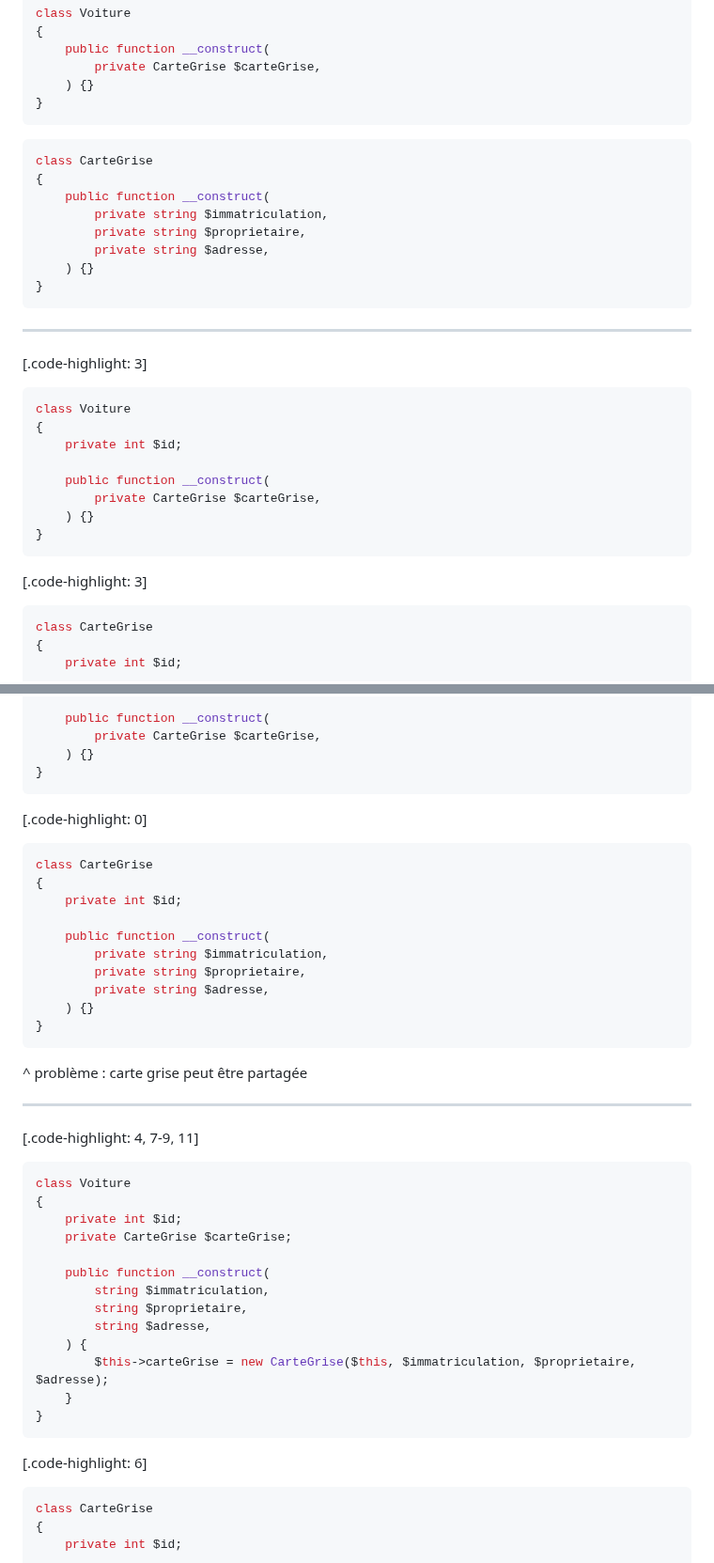
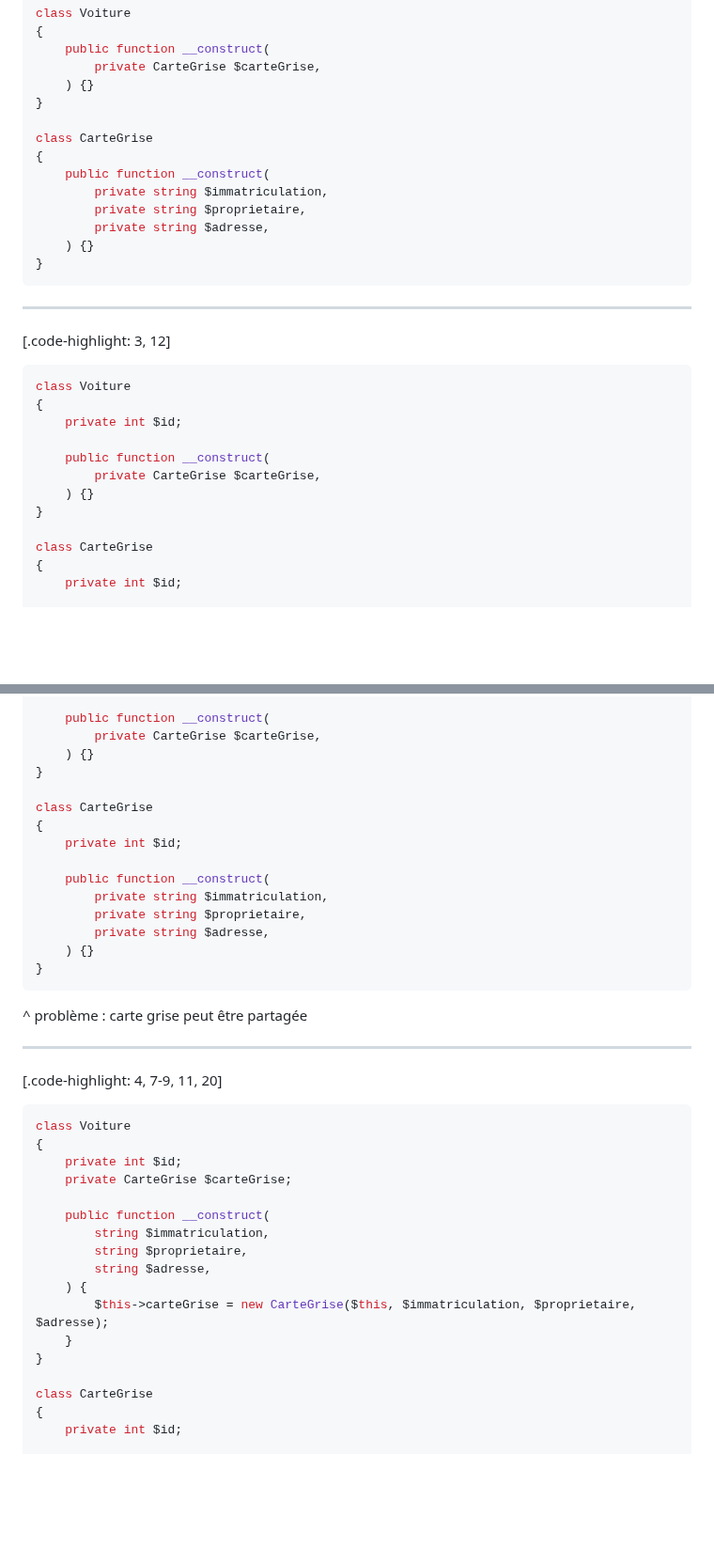
Before and after one commit to Baptouuuu/talks, a Markdown page: orm/slides.md, 2 parts joined by grey strips. Shown at 94% size. Drawn GitHub-style; blank space fills up the shorter version.

Commit message:
fix double click to move to next slide

````diff
--- a/orm/slides.md
+++ b/orm/slides.md
@@ -34,9 +34,7 @@ class Voiture
         private CarteGrise $carteGrise,
     ) {}
 }
-```
 
-```php
 class CarteGrise
 {
     public function __construct(
@@ -49,7 +47,7 @@ class CarteGrise
 
 ---
 
-[.code-highlight: 3]
+[.code-highlight: 3, 12]
 
 ```php
 class Voiture
@@ -60,10 +58,7 @@ class Voiture
         private CarteGrise $carteGrise,
     ) {}
 }
-```
-[.code-highlight: 3]
 
-```php
 class CarteGrise
 {
     private int $id;
@@ -91,10 +86,7 @@ class Voiture
         private CarteGrise $carteGrise,
     ) {}
 }
-```
-[.code-highlight: 0]
 
-```php
 class CarteGrise
 {
     private int $id;
@@ -111,7 +103,7 @@ class CarteGrise
 
 ---
 
-[.code-highlight: 4, 7-9, 11]
+[.code-highlight: 4, 7-9, 11, 20]
 
 ```php
 class Voiture
@@ -127,10 +119,7 @@ class Voiture
         $this->carteGrise = new CarteGrise($this, $immatriculation, $proprietaire, $adresse);
     }
 }
-```
-[.code-highlight: 6]
 
-```php
 class CarteGrise
 {
     private int $id;
````
